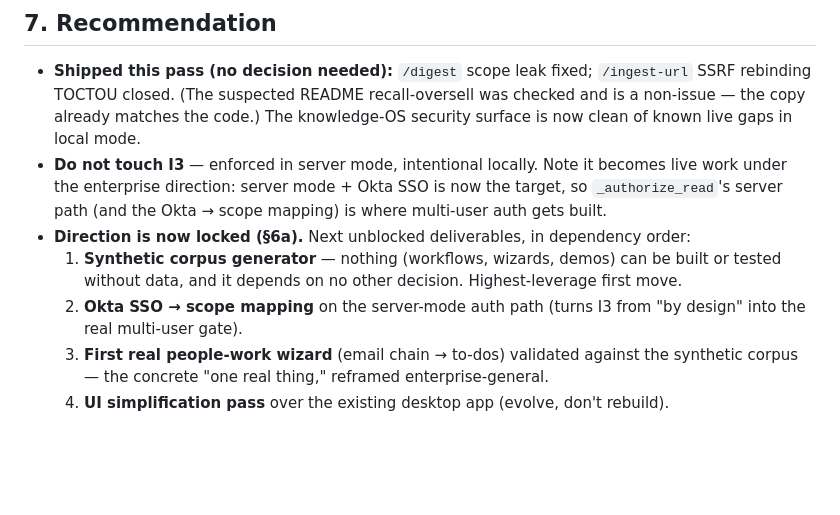
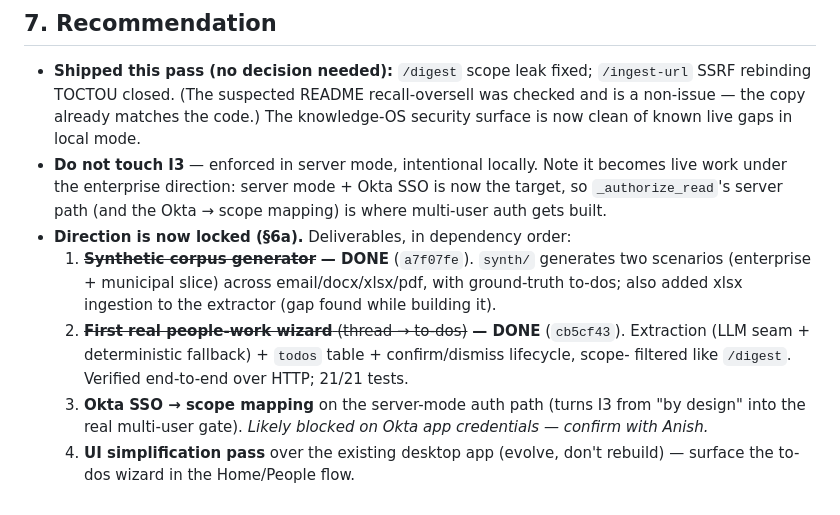
Before and after one commit to Anish-I/lore, a Markdown page: docs/GHANDOUR-ASSESSMENT.md, the part around the change. Drawn GitHub-style; blank space fills up the shorter version.

Commit message:
docs: mark corpus + to-dos wizard deliverables done in assessment roadmap
Co-Authored-By: Claude Opus 4.8 <noreply@anthropic.com>

```diff
--- a/docs/GHANDOUR-ASSESSMENT.md
+++ b/docs/GHANDOUR-ASSESSMENT.md
@@ -139,11 +139,14 @@ reframed enterprise-general rather than municipal-only.
 - **Do not touch I3** — enforced in server mode, intentional locally. Note it becomes live work
   under the enterprise direction: server mode + Okta SSO is now the target, so `_authorize_read`'s
   server path (and the Okta → scope mapping) is where multi-user auth gets built.
-- **Direction is now locked (§6a).** Next unblocked deliverables, in dependency order:
-  1. **Synthetic corpus generator** — nothing (workflows, wizards, demos) can be built or tested
-     without data, and it depends on no other decision. Highest-leverage first move.
-  2. **Okta SSO → scope mapping** on the server-mode auth path (turns I3 from "by design" into
-     the real multi-user gate).
-  3. **First real people-work wizard** (email chain → to-dos) validated against the synthetic
-     corpus — the concrete "one real thing," reframed enterprise-general.
-  4. **UI simplification pass** over the existing desktop app (evolve, don't rebuild).
+- **Direction is now locked (§6a).** Deliverables, in dependency order:
+  1. ~~**Synthetic corpus generator**~~ **— DONE** (`a7f07fe`). `synth/` generates two scenarios
+     (enterprise + municipal slice) across email/docx/xlsx/pdf, with ground-truth to-dos; also
+     added xlsx ingestion to the extractor (gap found while building it).
+  2. ~~**First real people-work wizard** (thread → to-dos)~~ **— DONE** (`cb5cf43`). Extraction
+     (LLM seam + deterministic fallback) + `todos` table + confirm/dismiss lifecycle, scope-
+     filtered like `/digest`. Verified end-to-end over HTTP; 21/21 tests.
+  3. **Okta SSO → scope mapping** on the server-mode auth path (turns I3 from "by design" into
+     the real multi-user gate). *Likely blocked on Okta app credentials — confirm with Anish.*
+  4. **UI simplification pass** over the existing desktop app (evolve, don't rebuild) — surface
+     the to-dos wizard in the Home/People flow.
```
